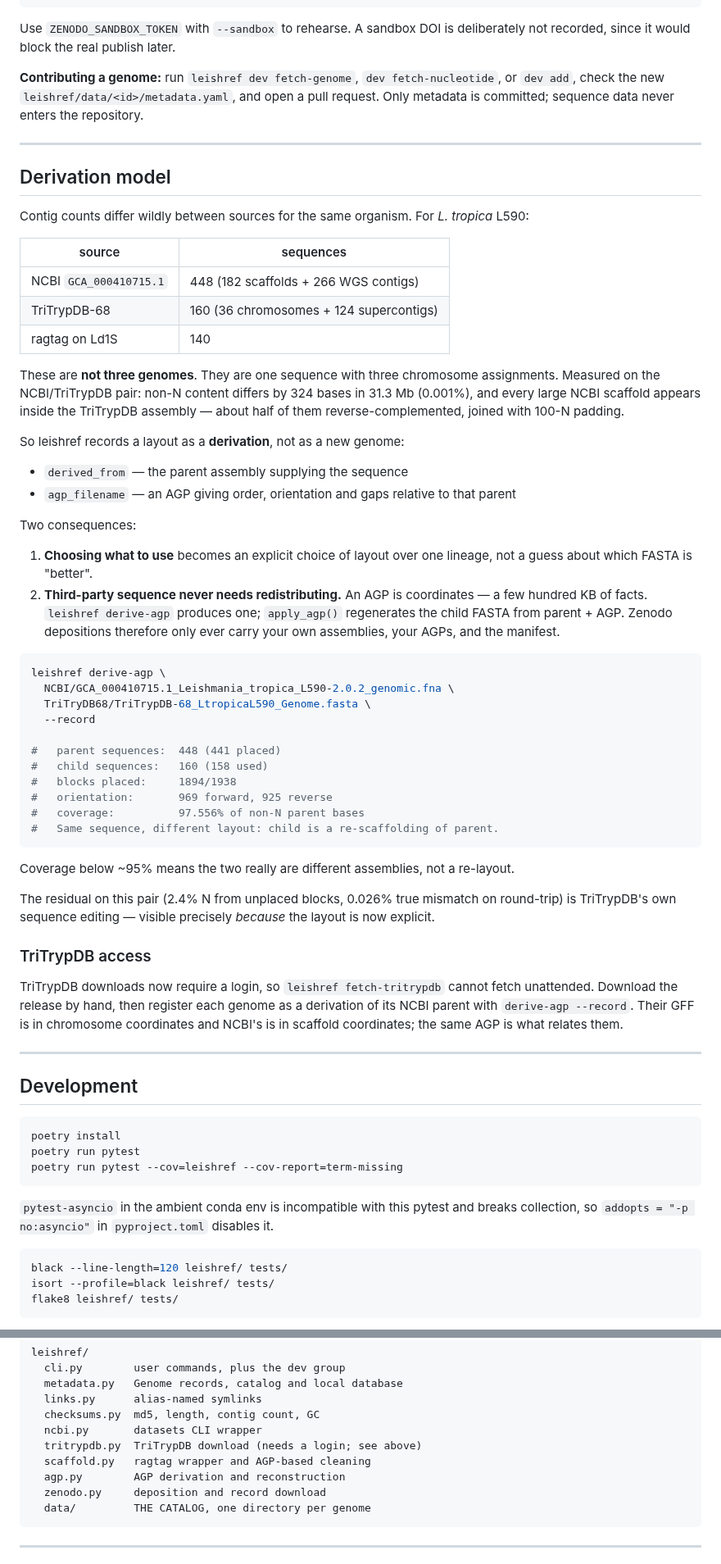
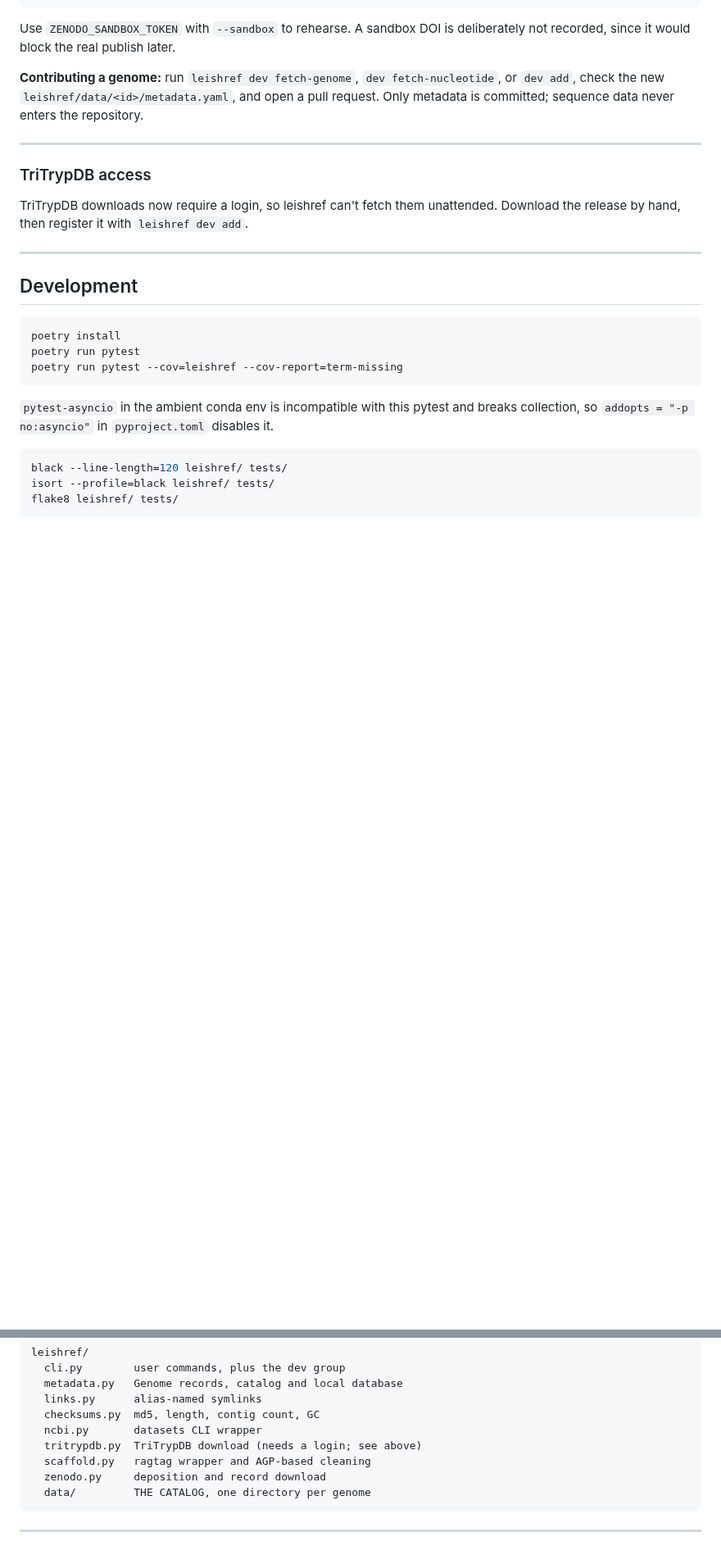
Before and after one commit to cokelaer/leishref, a Markdown page: README.md, 2 parts joined by grey strips. Shown at 82% size. Drawn GitHub-style; blank space fills up the shorter version.

````diff
--- a/README.md
+++ b/README.md
@@ -353,61 +356,10 @@ sequence data never enters the repository.
 
 ---
 
-## Derivation model
-
-Contig counts differ wildly between sources for the same organism. For *L. tropica* L590:
-
-| source | sequences |
-|---|---|
-| NCBI `GCA_000410715.1` | 448 (182 scaffolds + 266 WGS contigs) |
-| TriTrypDB-68 | 160 (36 chromosomes + 124 supercontigs) |
-| ragtag on Ld1S | 140 |
-
-These are **not three genomes**. They are one sequence with three chromosome
-assignments. Measured on the NCBI/TriTrypDB pair: non-N content differs by 324 bases
-in 31.3 Mb (0.001%), and every large NCBI scaffold appears inside the TriTrypDB
-assembly — about half of them reverse-complemented, joined with 100-N padding.
-
-So leishref records a layout as a **derivation**, not as a new genome:
-
-- `derived_from` — the parent assembly supplying the sequence
-- `agp_filename` — an AGP giving order, orientation and gaps relative to that parent
-
-Two consequences:
-
-1. **Choosing what to use** becomes an explicit choice of layout over one lineage,
-   not a guess about which FASTA is "better".
-2. **Third-party sequence never needs redistributing.** An AGP is coordinates —
-   a few hundred KB of facts. `leishref derive-agp` produces one; `apply_agp()`
-   regenerates the child FASTA from parent + AGP. Zenodo depositions therefore
-   only ever carry your own assemblies, your AGPs, and the manifest.
-
-```bash
-leishref derive-agp \
-  NCBI/GCA_000410715.1_Leishmania_tropica_L590-2.0.2_genomic.fna \
-  TriTryDB68/TriTrypDB-68_LtropicaL590_Genome.fasta \
-  --record
-
-#   parent sequences:  448 (441 placed)
-#   child sequences:   160 (158 used)
-#   blocks placed:     1894/1938
-#   orientation:       969 forward, 925 reverse
-#   coverage:          97.556% of non-N parent bases
-#   Same sequence, different layout: child is a re-scaffolding of parent.
-```
-
-Coverage below ~95% means the two really are different assemblies, not a re-layout.
-
-The residual on this pair (2.4% N from unplaced blocks, 0.026% true mismatch on
-round-trip) is TriTrypDB's own sequence editing — visible precisely *because* the
-layout is now explicit.
-
 ### TriTrypDB access
 
-TriTrypDB downloads now require a login, so `leishref fetch-tritrypdb` cannot fetch
-unattended. Download the release by hand, then register each genome as a derivation
-of its NCBI parent with `derive-agp --record`. Their GFF is in chromosome
-coordinates and NCBI's is in scaffold coordinates; the same AGP is what relates them.
+TriTrypDB downloads now require a login, so leishref can't fetch them unattended.
+Download the release by hand, then register it with `leishref dev add`.
 
 ---
 
@@ -439,7 +391,6 @@ leishref/
   ncbi.py       datasets CLI wrapper
   tritrypdb.py  TriTrypDB download (needs a login; see above)
   scaffold.py   ragtag wrapper and AGP-based cleaning
-  agp.py        AGP derivation and reconstruction
   zenodo.py     deposition and record download
   data/         THE CATALOG, one directory per genome
 ```
````
Also changed, not shown: other parts of README.md (+7 -4 lines), count.png, gc.png, 9 other files.
